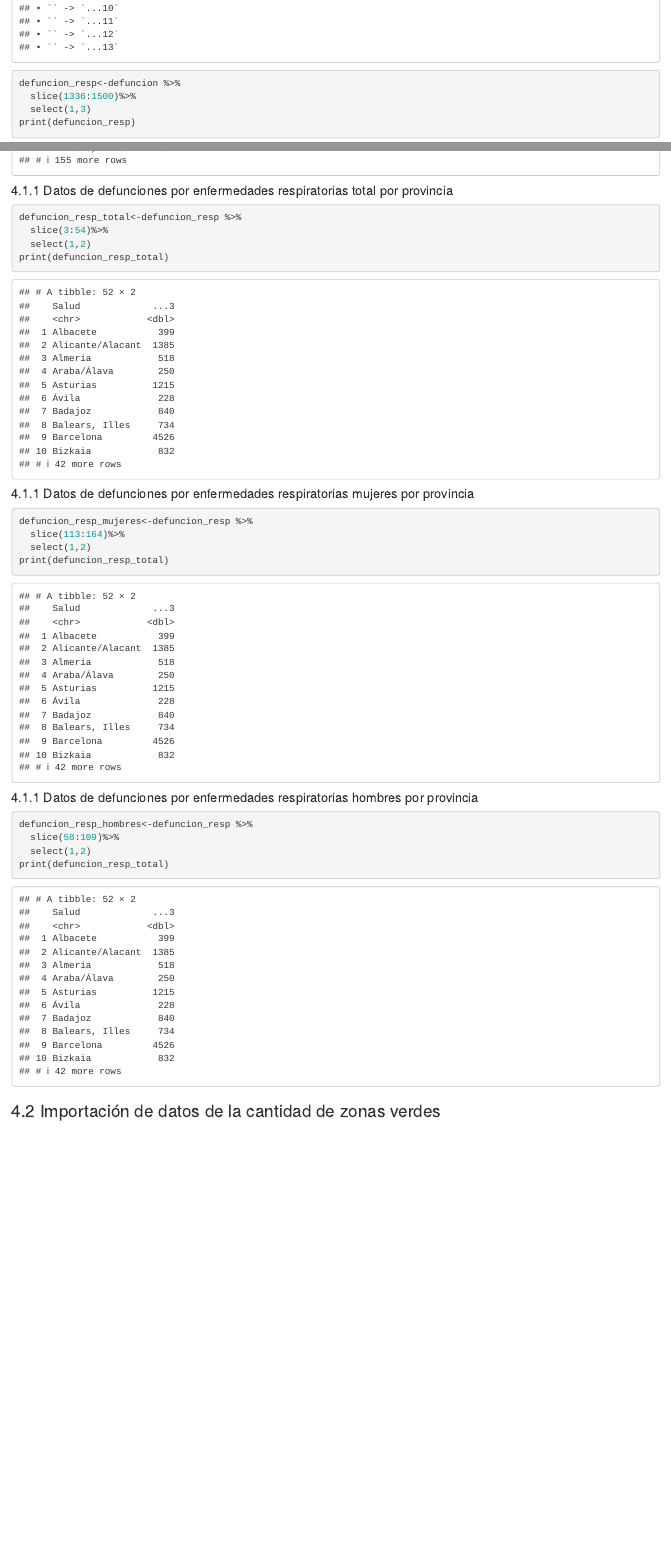
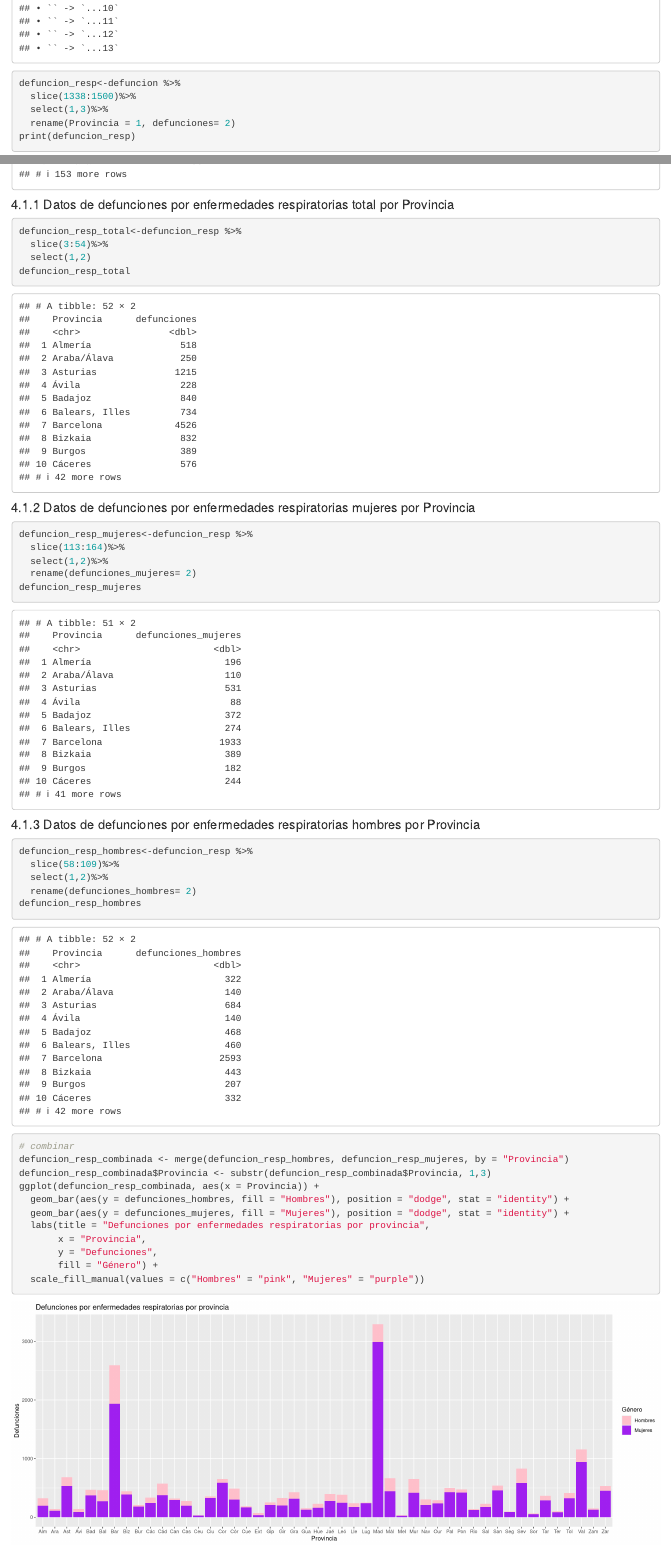
Before and after one commit to cva1003/Seminario-Fuentes, an R Markdown document (Trabajo.Rmd): the page in a window 1100 px wide, from 1460 px down before the commit and from 1510 px down after it, so that both start at the same text, and a second part further down, joined at a grey line. Rendered offline with R 4.5, knitr and Pandoc, with nearby package versions.

Commit message:
nuevo avance

````diff
--- a/Trabajo.Rmd
+++ b/Trabajo.Rmd
@@ -2,7 +2,10 @@
 title: "¿Existe una relación entre las defunciones por enfermedad respiratoria, el tiempo meteorológico y la cantidad de zonas verdes?"
 author: "Claudia Valentín, Nisrine Fariss, Jacinto Javier Perez"
 date: "`r Sys.Date()`"
-output: html_document
+output:
+  html_document:
+    fig_width: 16  # Ancho de la figura en pulgadas
+    fig_height: 6
 ---
 
 ```{r setup, include=FALSE}
@@ -41,30 +45,49 @@ library(dplyr)
 ```{r defunciones, echo=TRUE}
 defuncion <-read_excel("defunciones.xlsx")
 defuncion_resp<-defuncion %>%
-  slice(1336:1500)%>%
-  select(1,3)
+  slice(1338:1500)%>%
+  select(1,3)%>%
+  rename(Provincia = 1, defunciones= 2)
 print(defuncion_resp)
 ```
-#### 4.1.1 Datos de defunciones por enfermedades respiratorias total por provincia
+#### 4.1.1 Datos de defunciones por enfermedades respiratorias total por Provincia
 ```{r defunciones total, echo=TRUE}
 defuncion_resp_total<-defuncion_resp %>%
   slice(3:54)%>%
   select(1,2)
-print(defuncion_resp_total)
+defuncion_resp_total
 
 ```
-#### 4.1.1 Datos de defunciones por enfermedades respiratorias mujeres por provincia
+#### 4.1.2 Datos de defunciones por enfermedades respiratorias mujeres por Provincia
 ```{r defunciones mujeres, echo=TRUE}
 defuncion_resp_mujeres<-defuncion_resp %>%
   slice(113:164)%>%
-  select(1,2)
-print(defuncion_resp_total)
+  select(1,2)%>%
+  rename(defunciones_mujeres= 2)
+defuncion_resp_mujeres
 ```
-#### 4.1.1 Datos de defunciones por enfermedades respiratorias hombres por provincia
+#### 4.1.3 Datos de defunciones por enfermedades respiratorias hombres por Provincia
 ```{r defunciones hombres, echo=TRUE}
 defuncion_resp_hombres<-defuncion_resp %>%
   slice(58:109)%>%
-  select(1,2)
-print(defuncion_resp_total)
+  select(1,2)%>%
+  rename(defunciones_hombres= 2)
+defuncion_resp_hombres
 ```
+
+```{r}
+
+# combinar
+defuncion_resp_combinada <- merge(defuncion_resp_hombres, defuncion_resp_mujeres, by = "Provincia")
+defuncion_resp_combinada$Provincia <- substr(defuncion_resp_combinada$Provincia, 1,3)
+ggplot(defuncion_resp_combinada, aes(x = Provincia)) +
+  geom_bar(aes(y = defunciones_hombres, fill = "Hombres"), position = "dodge", stat = "identity") +
+  geom_bar(aes(y = defunciones_mujeres, fill = "Mujeres"), position = "dodge", stat = "identity") +
+  labs(title = "Defunciones por enfermedades respiratorias por provincia",
+       x = "Provincia",
+       y = "Defunciones",
+       fill = "Género") +
+  scale_fill_manual(values = c("Hombres" = "pink", "Mujeres" = "purple"))
+```
+
 ### 4.2 Importación de datos de la cantidad de zonas verdes
````
Also changed, not shown: Trabajo.Rmd (1 more changed lines).
